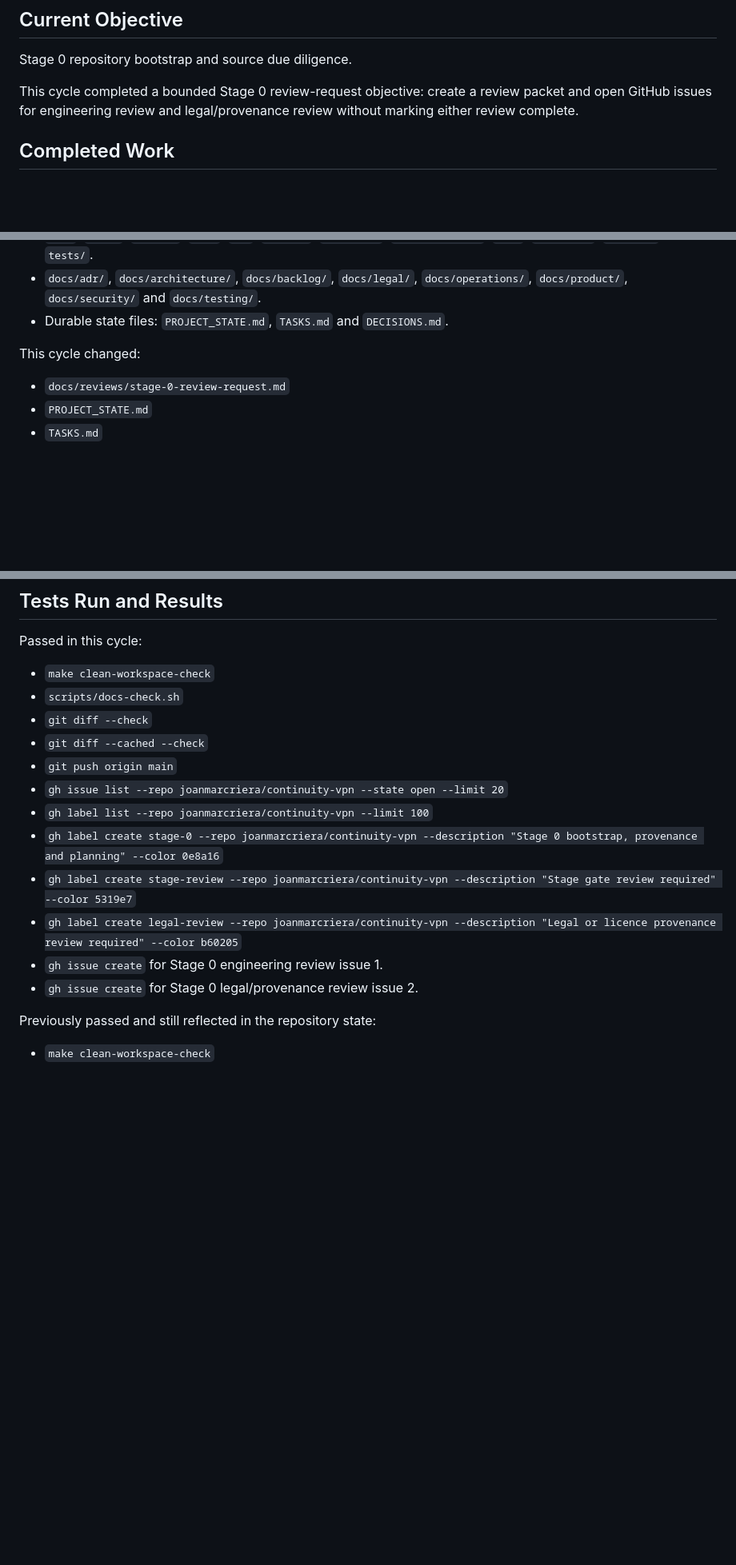
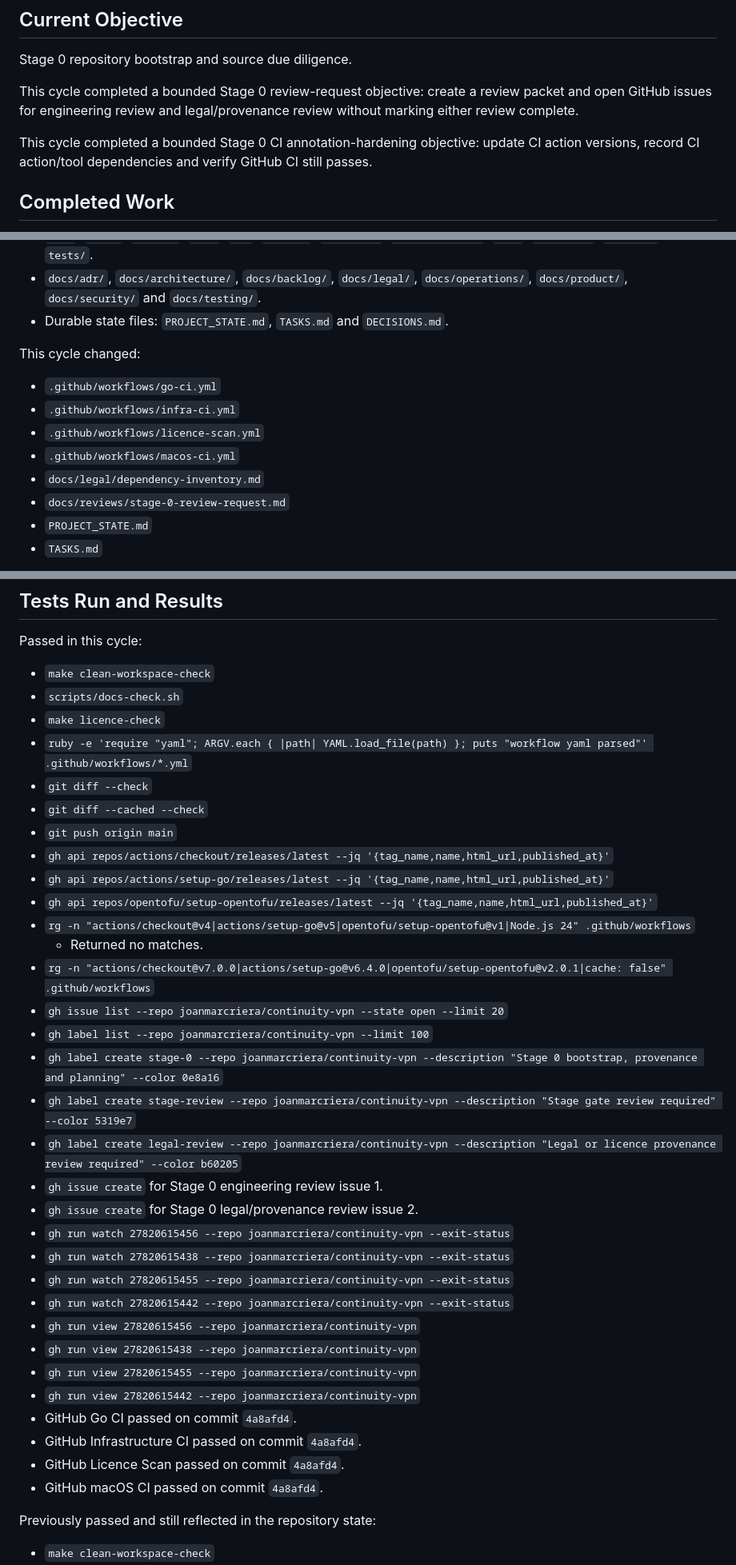
Before and after one commit to joanmarcriera/Gemina, a Markdown page: PROJECT_STATE.md, 3 parts joined by grey strips. Shown at 80% size. Rendered like a GitHub page; blank space fills up the shorter version.

Commit message:
Record Stage 0 CI hardening

```diff
--- a/PROJECT_STATE.md
+++ b/PROJECT_STATE.md
@@ -7,6 +7,8 @@ Last updated: 2026-06-19
 Stage 0 repository bootstrap and source due diligence.
 
 This cycle completed a bounded Stage 0 review-request objective: create a review packet and open GitHub issues for engineering review and legal/provenance review without marking either review complete.
+
+This cycle completed a bounded Stage 0 CI annotation-hardening objective: update CI action versions, record CI action/tool dependencies and verify GitHub CI still passes.
 
 ## Completed Work
 
@@ -100,6 +117,11 @@ Initial bootstrap content:
 
 This cycle changed:
 
+* `.github/workflows/go-ci.yml`
+* `.github/workflows/infra-ci.yml`
+* `.github/workflows/licence-scan.yml`
+* `.github/workflows/macos-ci.yml`
+* `docs/legal/dependency-inventory.md`
 * `docs/reviews/stage-0-review-request.md`
 * `PROJECT_STATE.md`
 * `TASKS.md`
@@ -118,9 +140,17 @@ Passed in this cycle:
 
 * `make clean-workspace-check`
 * `scripts/docs-check.sh`
+* `make licence-check`
+* `ruby -e 'require "yaml"; ARGV.each { |path| YAML.load_file(path) }; puts "workflow yaml parsed"' .github/workflows/*.yml`
 * `git diff --check`
 * `git diff --cached --check`
 * `git push origin main`
+* `gh api repos/actions/checkout/releases/latest --jq '{tag_name,name,html_url,published_at}'`
+* `gh api repos/actions/setup-go/releases/latest --jq '{tag_name,name,html_url,published_at}'`
+* `gh api repos/opentofu/setup-opentofu/releases/latest --jq '{tag_name,name,html_url,published_at}'`
+* `rg -n "actions/checkout@v4|actions/setup-go@v5|opentofu/setup-opentofu@v1|Node.js 24" .github/workflows`
+  * Returned no matches.
+* `rg -n "actions/checkout@v7.0.0|actions/setup-go@v6.4.0|opentofu/setup-opentofu@v2.0.1|cache: false" .github/workflows`
 * `gh issue list --repo joanmarcriera/continuity-vpn --state open --limit 20`
 * `gh label list --repo joanmarcriera/continuity-vpn --limit 100`
 * `gh label create stage-0 --repo joanmarcriera/continuity-vpn --description "Stage 0 bootstrap, provenance and planning" --color 0e8a16`
@@ -128,6 +158,18 @@ Passed in this cycle:
 * `gh label create legal-review --repo joanmarcriera/continuity-vpn --description "Legal or licence provenance review required" --color b60205`
 * `gh issue create` for Stage 0 engineering review issue 1.
 * `gh issue create` for Stage 0 legal/provenance review issue 2.
+* `gh run watch 27820615456 --repo joanmarcriera/continuity-vpn --exit-status`
+* `gh run watch 27820615438 --repo joanmarcriera/continuity-vpn --exit-status`
+* `gh run watch 27820615455 --repo joanmarcriera/continuity-vpn --exit-status`
+* `gh run watch 27820615442 --repo joanmarcriera/continuity-vpn --exit-status`
+* `gh run view 27820615456 --repo joanmarcriera/continuity-vpn`
+* `gh run view 27820615438 --repo joanmarcriera/continuity-vpn`
+* `gh run view 27820615455 --repo joanmarcriera/continuity-vpn`
+* `gh run view 27820615442 --repo joanmarcriera/continuity-vpn`
+* GitHub Go CI passed on commit `4a8afd4`.
+* GitHub Infrastructure CI passed on commit `4a8afd4`.
+* GitHub Licence Scan passed on commit `4a8afd4`.
+* GitHub macOS CI passed on commit `4a8afd4`.
 
 Previously passed and still reflected in the repository state:
 
```
Also changed, not shown: other parts of PROJECT_STATE.md (+16 -4 lines), TASKS.md (+3 -1 lines).
